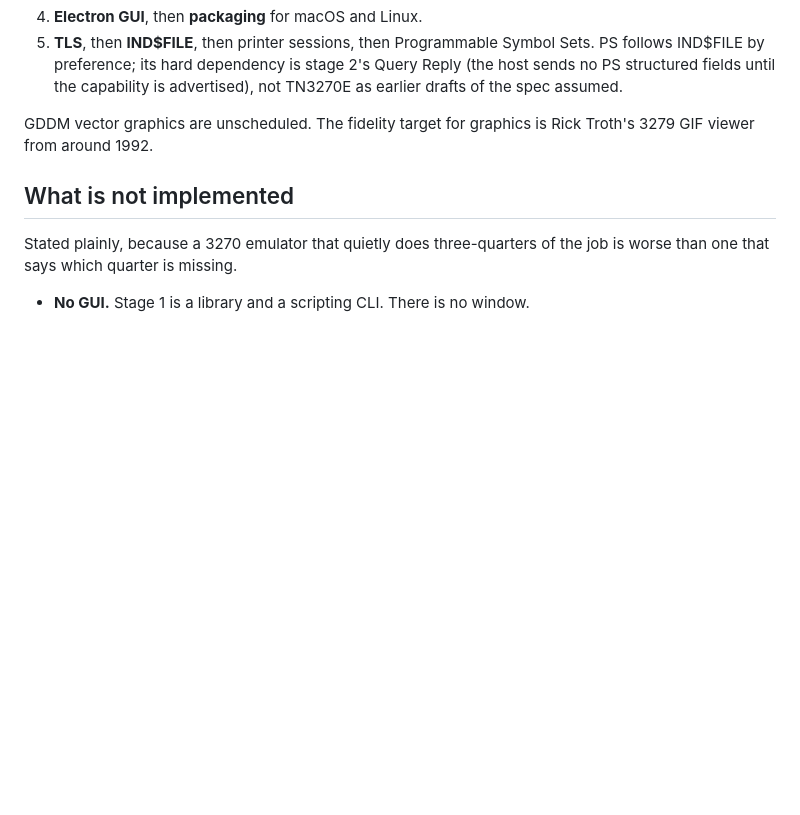
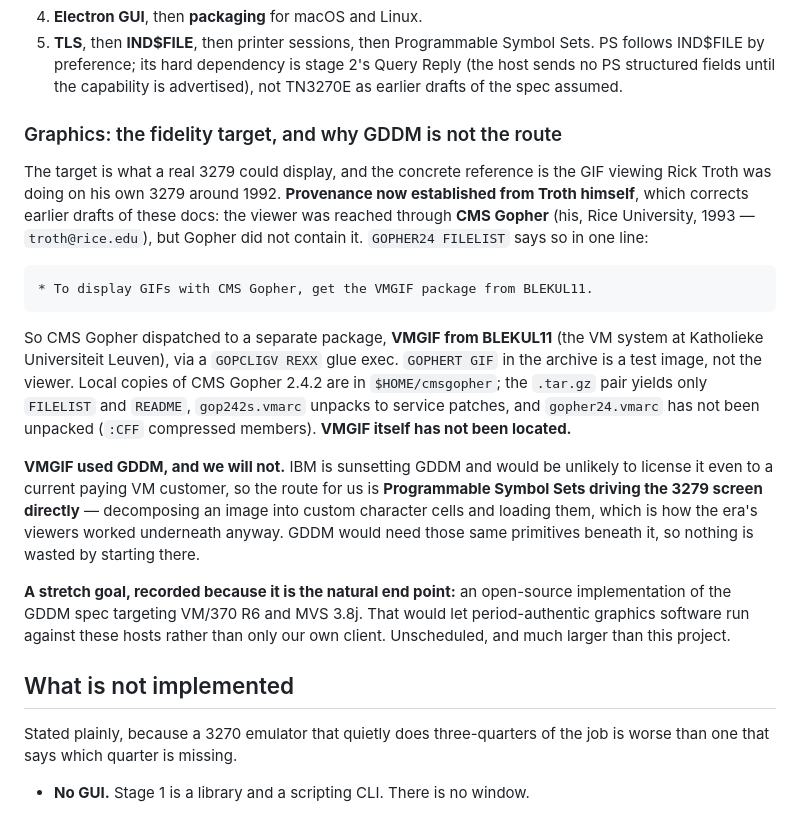
Before and after one commit to athornton/tn3270, a Markdown page: README.md, the part around the change. Rendered like a GitHub page; blank space fills up the shorter version.

Commit message:
Correct the graphics provenance: VMGIF, not a Troth-written viewer
The user contacted Rick Troth directly. The route was his CMS Gopher (Rice, 1993),
but Gopher did not contain the viewer -- GOPHER24 FILELIST line 46 says to get the
VMGIF package from BLEKUL11 to display GIFs, dispatched through a GOPCLIGV REXX
glue exec. GOPHERT GIF in the archive is a test image.

Records the state of the local copies in $HOME/cmsgopher: the tarballs yield only
FILELIST and README, gop242s.vmarc is service patches, gopher24.vmarc is
unextracted with :CFF-compressed members, and VMGIF itself is not present.

Also records the user's decision that GDDM is not the route -- IBM is sunsetting
it and would be unlikely to license it to a current paying customer -- so
Programmable Symbol Sets driving the 3279 directly is the path. Nothing is lost,
since GDDM needs the same primitives underneath. Adds the stretch goal of an
open-source GDDM implementation for VM/370 R6 and MVS 3.8j as the reason to build
those primitives well.

Notes that asking the author worked where WebSearch did not -- that tool returns
zero results even for control queries in this environment.

````diff
--- a/README.md
+++ b/README.md
@@ -129,8 +129,38 @@ recording against a real host and the log of what was found doing so.
    Reply (the host sends no PS structured fields until the capability is
    advertised), not TN3270E as earlier drafts of the spec assumed.
 
-GDDM vector graphics are unscheduled. The fidelity target for graphics is Rick
-Troth's 3279 GIF viewer from around 1992.
+### Graphics: the fidelity target, and why GDDM is not the route
+
+The target is what a real 3279 could display, and the concrete reference is the
+GIF viewing Rick Troth was doing on his own 3279 around 1992. **Provenance now
+established from Troth himself**, which corrects earlier drafts of these docs:
+the viewer was reached through **CMS Gopher** (his, Rice University, 1993 —
+`troth@rice.edu`), but Gopher did not contain it. `GOPHER24 FILELIST` says so in
+one line:
+
+```
+* To display GIFs with CMS Gopher, get the VMGIF package from BLEKUL11.
+```
+
+So CMS Gopher dispatched to a separate package, **VMGIF from BLEKUL11** (the VM
+system at Katholieke Universiteit Leuven), via a `GOPCLIGV REXX` glue exec.
+`GOPHERT GIF` in the archive is a test image, not the viewer. Local copies of
+CMS Gopher 2.4.2 are in `$HOME/cmsgopher`; the `.tar.gz` pair yields only
+`FILELIST` and `README`, `gop242s.vmarc` unpacks to service patches, and
+`gopher24.vmarc` has not been unpacked (`:CFF` compressed members). **VMGIF
+itself has not been located.**
+
+**VMGIF used GDDM, and we will not.** IBM is sunsetting GDDM and would be
+unlikely to license it even to a current paying VM customer, so the route for us
+is **Programmable Symbol Sets driving the 3279 screen directly** — decomposing an
+image into custom character cells and loading them, which is how the era's
+viewers worked underneath anyway. GDDM would need those same primitives beneath
+it, so nothing is wasted by starting there.
+
+**A stretch goal, recorded because it is the natural end point:** an open-source
+implementation of the GDDM spec targeting VM/370 R6 and MVS 3.8j. That would let
+period-authentic graphics software run against these hosts rather than only our
+own client. Unscheduled, and much larger than this project.
 
 ## What is not implemented
 
````
Also changed, not shown: 1 other file.
